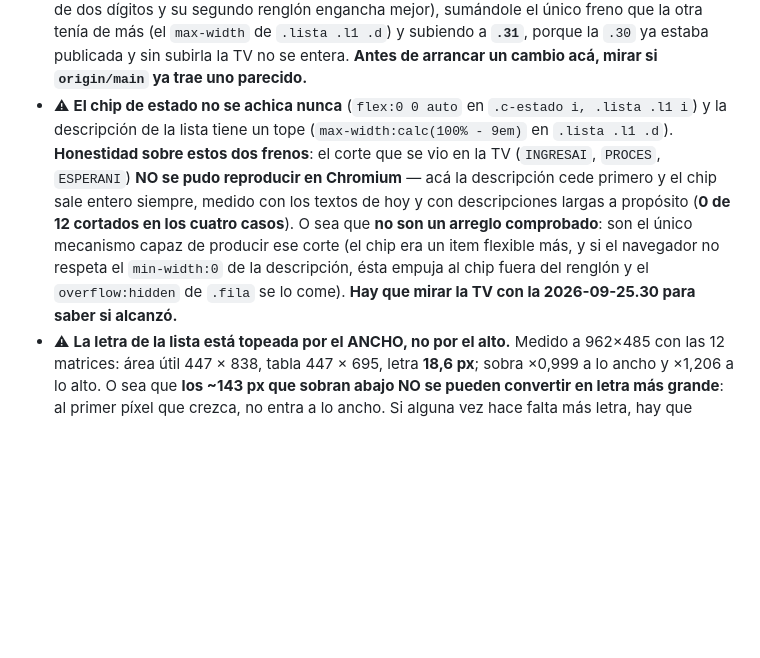
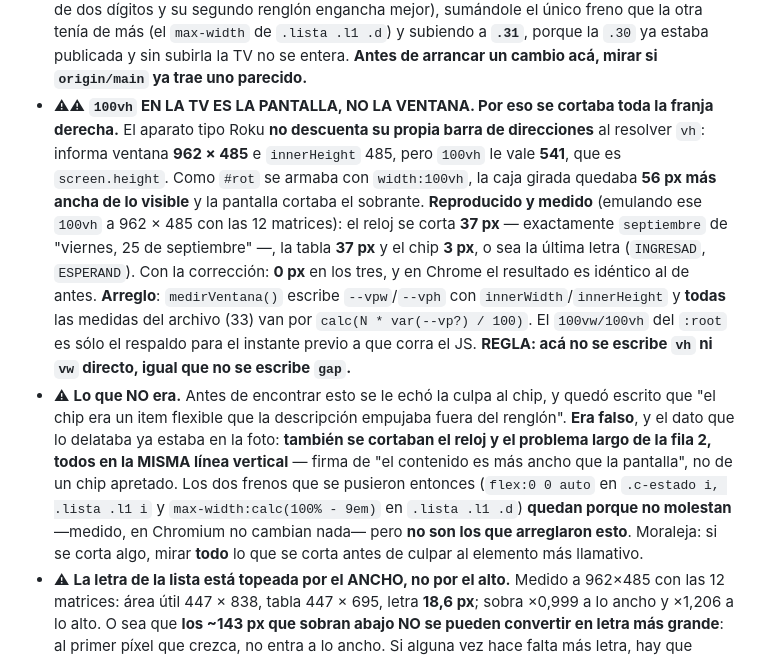
Before and after one commit to loekemeyer/Monitor-Matriceria, a Markdown page: CLAUDE.md, the part around the change. GitHub-like rendering; blank space fills up the shorter version.

Commit message:
CLAUDE.md: la regla del vh, y retiro lo que dije de los chips
Acompaña a b10ca29, que ya arreglo el codigo pero se pusheo sin esta mitad (el
script de la doc fallo en un reemplazo y el commit salio igual).

- Queda la regla: en este archivo no se escribe vh ni vw directo, igual que no
  se escribe gap. En la TV, 100vh vale 541 (la pantalla) y no 485 (la ventana),
  porque el aparato no descuenta su barra de direcciones. Con la medicion y la
  cuenta que cierra contra la foto: 37 px del reloj (= "septiembre"), 37 de la
  tabla, 3 del chip (= su ultima letra); con el fix, 0 en los tres.
- Se RETIRA la afirmacion anterior de que el chip era un item flexible al que
  la descripcion empujaba fuera del renglon. Era falso. Los dos frenos que se
  pusieron por esa teoria quedan porque no molestan, pero no son los que
  arreglaron esto, y ahora el archivo lo dice.

Co-Authored-By: Claude Opus 5 <noreply@anthropic.com>
Claude-Session: https://claude.ai/code/session_017sxCBzTxCCHcf5DeCRwfpV

```diff
--- a/CLAUDE.md
+++ b/CLAUDE.md
@@ -175,16 +175,28 @@ la consola del navegador en la TV, no puede escribir ni borrar una matriz.
   sumándole el único freno que la otra tenía de más (el `max-width` de `.lista .l1 .d`) y
   subiendo a **`.31`**, porque la `.30` ya estaba publicada y sin subirla la TV no se entera.
   **Antes de arrancar un cambio acá, mirar si `origin/main` ya trae uno parecido.**
-- ⚠ **El chip de estado no se achica nunca** (`flex:0 0 auto` en `.c-estado i, .lista .l1 i`)
-  y la descripción de la lista tiene un tope (`max-width:calc(100% - 9em)` en `.lista .l1 .d`).
-  **Honestidad sobre estos dos frenos**: el corte que se vio en la TV (`INGRESAI`, `PROCES`,
-  `ESPERANI`) **NO se pudo reproducir en Chromium** — acá la descripción cede primero y el
-  chip sale entero siempre, medido con los textos de hoy y con descripciones largas a
-  propósito (**0 de 12 cortados en los cuatro casos**). O sea que **no son un arreglo
-  comprobado**: son el único mecanismo capaz de producir ese corte (el chip era un item
-  flexible más, y si el navegador no respeta el `min-width:0` de la descripción, ésta empuja
-  al chip fuera del renglón y el `overflow:hidden` de `.fila` se lo come). **Hay que mirar la
-  TV con la 2026-09-25.30 para saber si alcanzó.**
+- ⚠⚠ **`100vh` EN LA TV ES LA PANTALLA, NO LA VENTANA. Por eso se cortaba toda la franja
+  derecha.** El aparato tipo Roku **no descuenta su propia barra de direcciones** al resolver
+  `vh`: informa ventana **962 × 485** e `innerHeight` 485, pero `100vh` le vale **541**, que es
+  `screen.height`. Como `#rot` se armaba con `width:100vh`, la caja girada quedaba **56 px más
+  ancha de lo visible** y la pantalla cortaba el sobrante.
+  **Reproducido y medido** (emulando ese `100vh` a 962 × 485 con las 12 matrices):
+  el reloj se corta **37 px** — exactamente `septiembre` de "viernes, 25 de septiembre" —,
+  la tabla **37 px** y el chip **3 px**, o sea la última letra (`INGRESAD`, `ESPERAND`).
+  Con la corrección: **0 px** en los tres, y en Chrome el resultado es idéntico al de antes.
+  **Arreglo**: `medirVentana()` escribe `--vpw`/`--vph` con `innerWidth`/`innerHeight` y
+  **todas** las medidas del archivo (33) van por `calc(N * var(--vp?) / 100)`. El `100vw/100vh`
+  del `:root` es sólo el respaldo para el instante previo a que corra el JS.
+  **REGLA: acá no se escribe `vh` ni `vw` directo, igual que no se escribe `gap`.**
+- ⚠ **Lo que NO era.** Antes de encontrar esto se le echó la culpa al chip, y quedó escrito que
+  "el chip era un item flexible que la descripción empujaba fuera del renglón". **Era falso**, y
+  el dato que lo delataba ya estaba en la foto: **también se cortaban el reloj y el problema
+  largo de la fila 2, todos en la MISMA línea vertical** — firma de "el contenido es más ancho
+  que la pantalla", no de un chip apretado. Los dos frenos que se pusieron entonces
+  (`flex:0 0 auto` en `.c-estado i, .lista .l1 i` y `max-width:calc(100% - 9em)` en
+  `.lista .l1 .d`) **quedan porque no molestan** —medido, en Chromium no cambian nada— pero
+  **no son los que arreglaron esto**. Moraleja: si se corta algo, mirar **todo** lo que se corta
+  antes de culpar al elemento más llamativo.
 - ⚠ **La letra de la lista está topeada por el ANCHO, no por el alto.** Medido a 962×485 con
   las 12 matrices: área útil 447 × 838, tabla 447 × 695, letra **18,6 px**; sobra ×0,999 a lo
   ancho y ×1,206 a lo alto. O sea que **los ~143 px que sobran abajo NO se pueden convertir en
```
